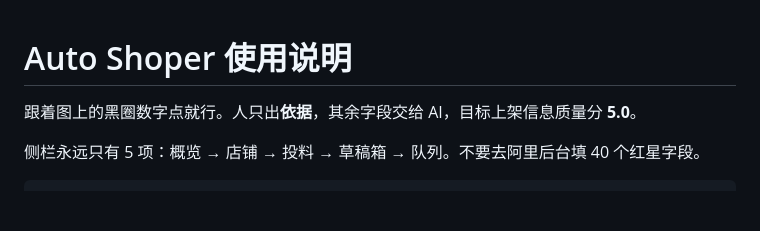
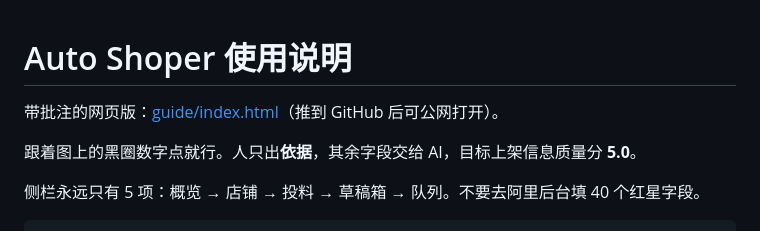
Before and after one commit to nihao555-hub/6666, a Markdown page: icbu-listing/docs/使用说明.md, the part around the change. Drawn GitHub-style; blank space fills up the shorter version.

```diff
--- a/icbu-listing/docs/使用说明.md
+++ b/icbu-listing/docs/使用说明.md
@@ -1,4 +1,6 @@
 # Auto Shoper 使用说明
+
+带批注的网页版：[guide/index.html](guide/index.html)（推到 GitHub 后可公网打开）。
 
 跟着图上的黑圈数字点就行。人只出**依据**，其余字段交给 AI，目标上架信息质量分 **5.0**。
 
```
Also changed, not shown: icbu-listing/README.md (+2 -1 lines).
